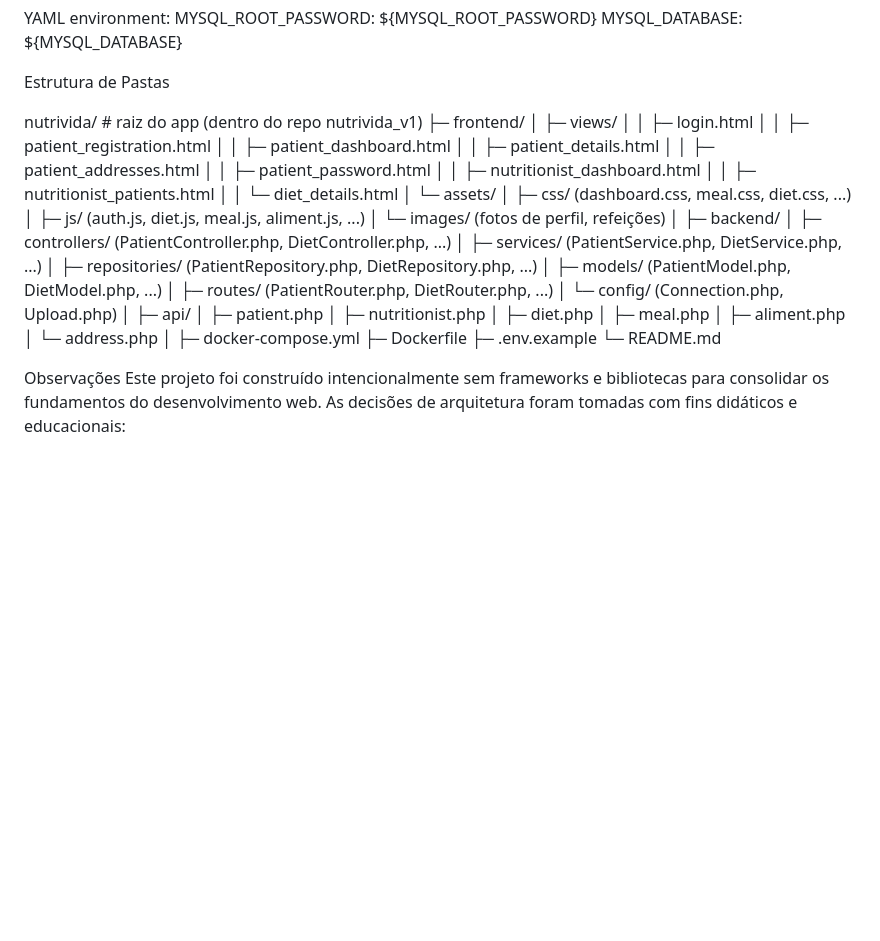
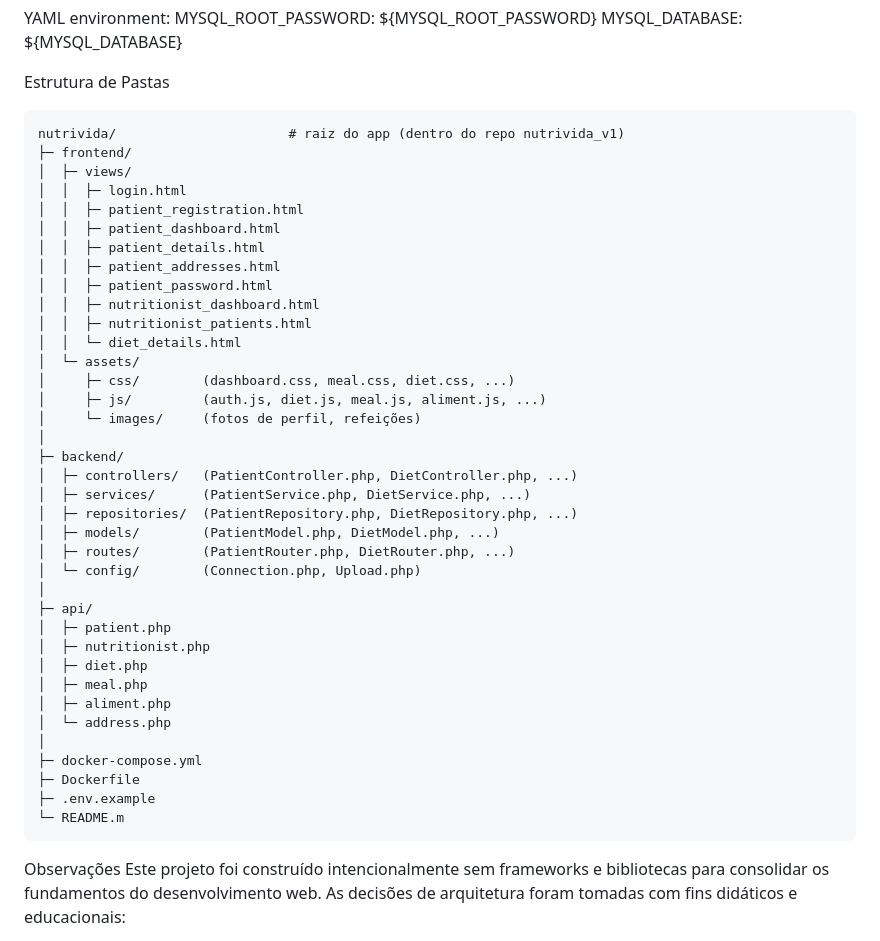
Before and after one commit to RonaldoGR/nutrivida_v1, a Markdown page: README.md, the part around one of its changes. Rendered like a GitHub page; blank space fills up the shorter version.

````diff
--- a/README.md
+++ b/README.md
@@ -332,6 +334,7 @@ environment:
 
 Estrutura de Pastas
 
+```
 nutrivida/                      # raiz do app (dentro do repo nutrivida_v1)
 ├─ frontend/
 │  ├─ views/
@@ -368,7 +371,8 @@ nutrivida/                      # raiz do app (dentro do repo nutrivida_v1)
 ├─ docker-compose.yml
 ├─ Dockerfile
 ├─ .env.example
-└─ README.md
+└─ README.m
+```
 
 Observações
 Este projeto foi construído intencionalmente sem frameworks e bibliotecas para consolidar os fundamentos do desenvolvimento web. As decisões de arquitetura foram tomadas com fins didáticos e educacionais:
````
Also changed, not shown: other parts of README.md (+2 -0 lines).
